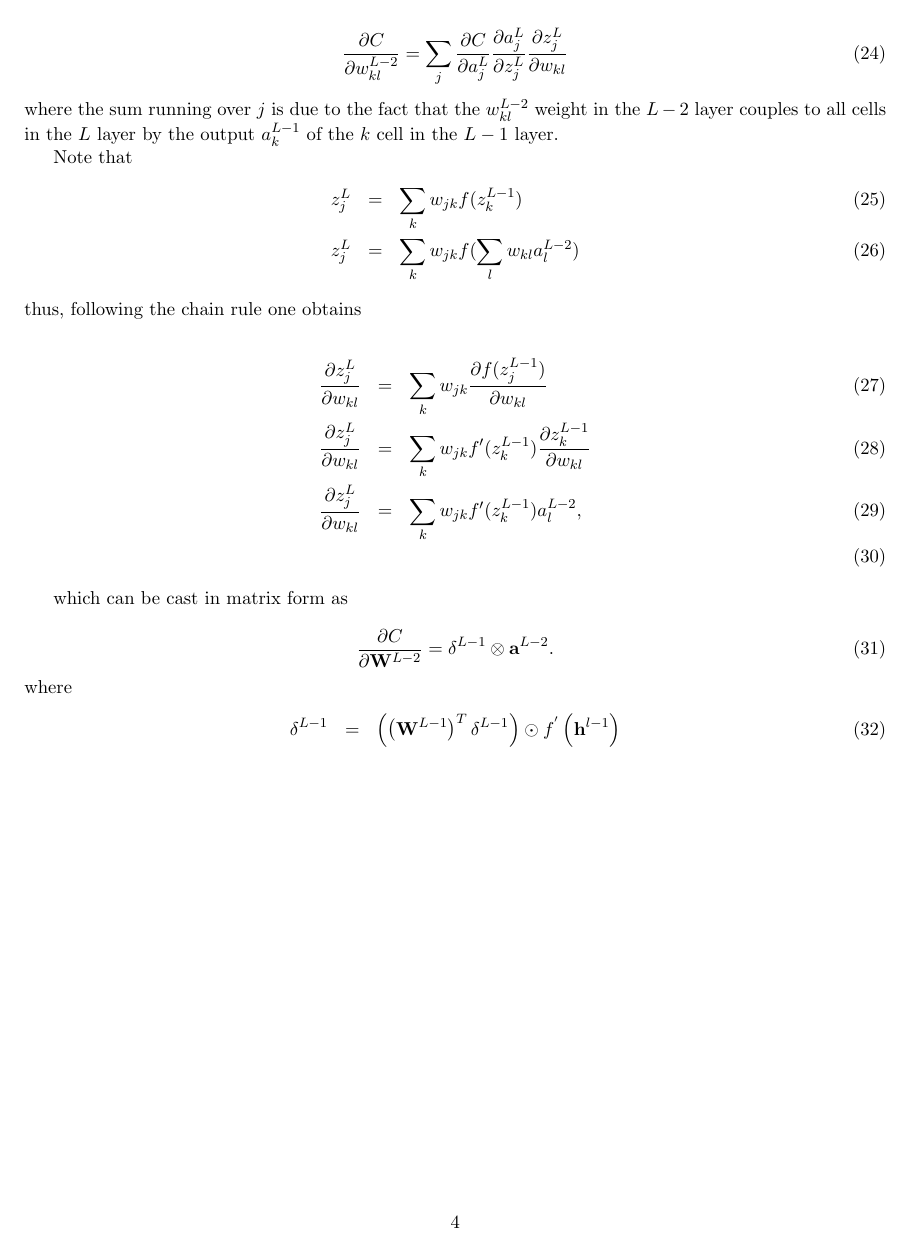
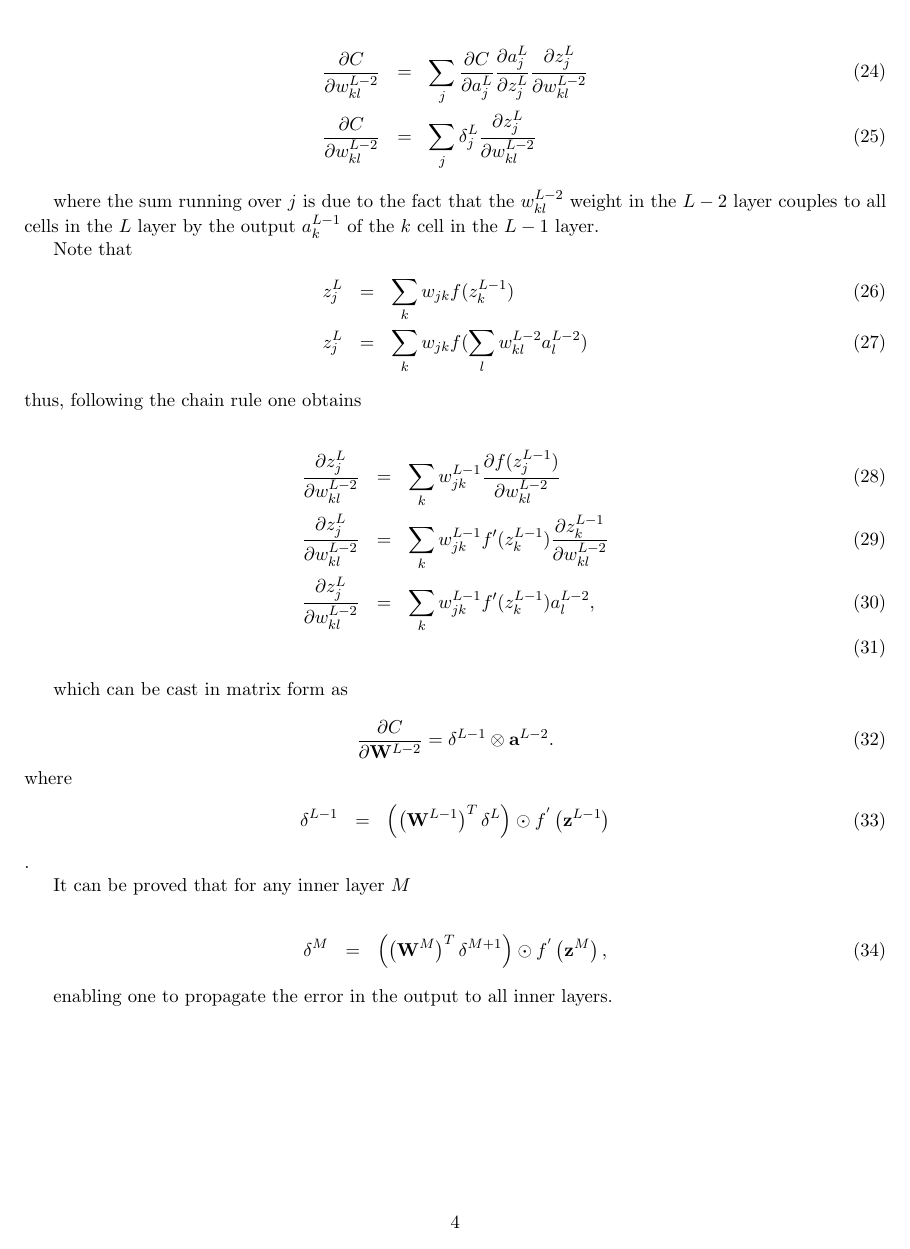
Before and after one commit to rjmbcn/DLND-project1-your-first-network, a LaTeX document (neural_netwoks_notes.tex): page 4 of 4. Compiled offline with pdfLaTeX.

Commit message:
finished notes standard neural networks

```diff
--- a/neural_netwoks_notes.tex
+++ b/neural_netwoks_notes.tex
@@ -190 +194,7 @@ which corresponds to the elements of the matrix
 
+\begin{eqnarray}
+    \frac{\partial C}{\partial w^{L-2}_{kl}} &=& \sum_j \frac{\partial C}{\partial a^{L}_j}
+                                               \frac{\partial a^{L}_j}{\partial z^{L}_j}
+                                               \frac{\partial z^{L}_j}{\partial w_{kl}^{L-2} } \\
+    \frac{\partial C}{\partial w^{L-2}_{kl}} &=& \sum_j \delta_j^{L}  \frac{\partial z^{L}_j}{\partial w_{kl}^{L-2} }
+\end{eqnarray}
@@ -193,9 +201,5 @@ connecting cells in the third-to-last layer with cells in the second-to-last lay
 
-\begin{equation}
-    \frac{\partial C}{\partial w^{L-2}_{kl}} = \sum_j \frac{\partial C}{\partial a^{L}_j}
-                                               \frac{\partial a^{L}_j}{\partial z^{L}_j}
-                                               \frac{\partial z^{L}_j}{\partial w_{kl} }
-\end{equation}
+
 where the sum running over $j$ is due to the fact that the $ w^{L-2}_{kl} $ weight
 in the $L-2$ layer couples to all cells in the $L$ layer by the output $a^{L-1}_k$ of the $k$ cell
 in the $L-1$ layer.
@@ -203,15 +207,15 @@ in the $L-1$ layer.
 Note that
 \begin{eqnarray}
     z^{L}_j &=& \sum_k w_{jk}f(z^{L-1}_k) \\
-    z^{L}_j &=& \sum_k w_{jk}f(\sum_l w_{kl} a^{L-2}_l)
+    z^{L}_j &=& \sum_k w_{jk}f(\sum_l w_{kl}^{L-2} a^{L-2}_l)
 \end{eqnarray}
 thus, following the chain rule one obtains
 
 
 \begin{eqnarray}
-    \frac{\partial z^{L}_j}{\partial w_{kl} } &=& \sum_k w_{jk} \frac{\partial f(z^{L-1}_j)}{\partial  w_{kl}} \\
-    \frac{\partial z^{L}_j}{\partial w_{kl} } &=& \sum_k w_{jk}  f'(z^{L-1}_k) \frac{\partial z^{L-1}_k}{\partial  w_{kl}} \\
-    \frac{\partial z^{L}_j}{\partial w_{kl} } &=& \sum_k w_{jk}  f'(z^{L-1}_k) a^{L-2}_l , \\
+    \frac{\partial z^{L}_j}{\partial w_{kl}^{L-2} } &=& \sum_k w_{jk}^{L-1} \frac{\partial f(z^{L-1}_j)}{\partial  w_{kl}^{L-2}} \\
+    \frac{\partial z^{L}_j}{\partial w_{kl}^{L-2} } &=& \sum_k w_{jk}^{L-1}  f'(z^{L-1}_k) \frac{\partial z^{L-1}_k}{\partial  w_{kl}^{L-2}} \\
+    \frac{\partial z^{L}_j}{\partial w_{kl}^{L-2} } &=& \sum_k w_{jk}^{L-1}  f'(z^{L-1}_k) a^{L-2}_l , \\
 \end{eqnarray}
 
 which can be cast in matrix form as
@@ -221,8 +225,16 @@ which can be cast in matrix form as
 \end{equation}
 where
 \begin{eqnarray}
-    \delta^{L-1} &=& \left(\left(\mathbf{W}^{L-1}\right)^{T}\delta^{L-1} \right) \odot f^{'}\left( \mathbf{h}^{l-1}\right)
+    \delta^{L-1} &=& \left(\left(\mathbf{W}^{L-1}\right)^{T}\delta^{L} \right) \odot f^{'}\left( \mathbf{z}^{L-1}\right)
+\end{eqnarray}.
+
+It can be proved that for any inner layer $M$
+
+\begin{eqnarray}
+    \delta^{M} &=& \left(\left(\mathbf{W}^{M}\right)^{T}\delta^{M+1} \right) \odot f^{'}\left( \mathbf{z}^{M}\right),
 \end{eqnarray}
+
+enabling one to propagate the error in the output to all inner layers.
 
 
 \end{document}
```
Also changed, not shown: neural_netwoks_notes.pdf, neural_netwoks_notes.tex (16 more changed lines).
